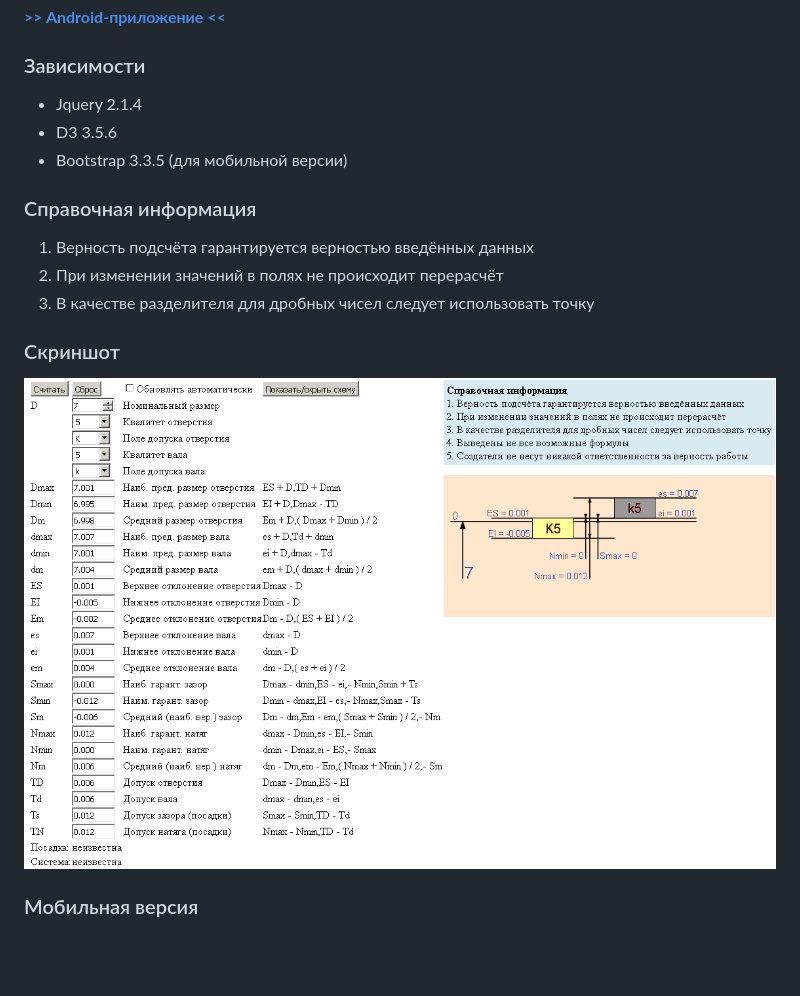
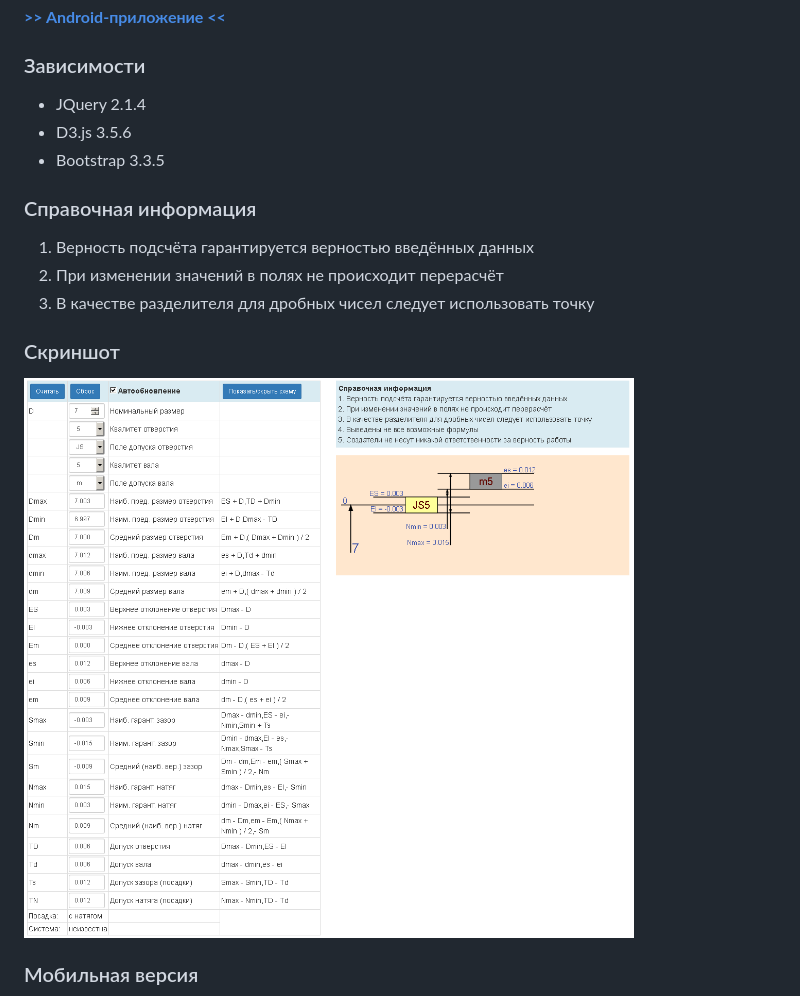
Before and after one commit to become-iron/ovz_calc, a Markdown page: README.md, the part around one of its changes. GitHub-like rendering; pictures changed too: stuff/screenshot.png; blank space fills up the shorter version.

Commit message:
перевод главной версии на bootstrap, небольшой рефакторинг, обновление readme-файла, скриншотов

```diff
--- a/README.md
+++ b/README.md
@@ -9,9 +9,9 @@
 [**>> Android-приложение <<**](https://github.com/become-iron/ovz_calc/raw/master/app_build/builds/OVZCalc.apk)
 
 ### Зависимости
-* Jquery 2.1.4
-* D3 3.5.6
-* Bootstrap 3.3.5 (для мобильной версии)
+* JQuery 2.1.4
+* D3.js 3.5.6
+* Bootstrap 3.3.5
 
 ### Справочная информация
 1. Верность подсчёта гарантируется верностью введённых данных
```
Also changed, not shown: other parts of README.md (+1 -1 lines), stuff/application2.png (added), 3 other files.
